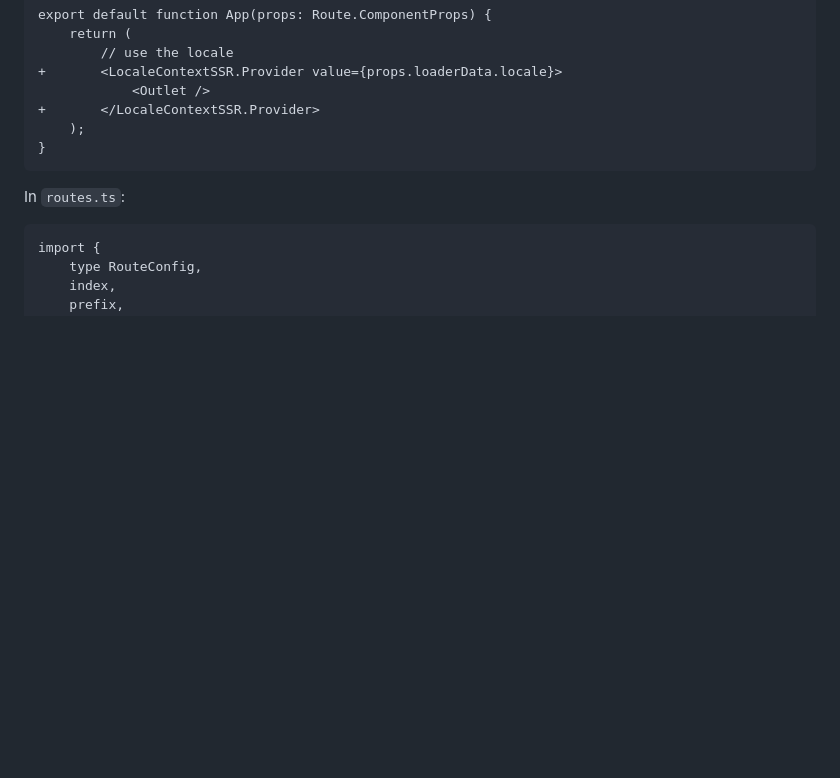
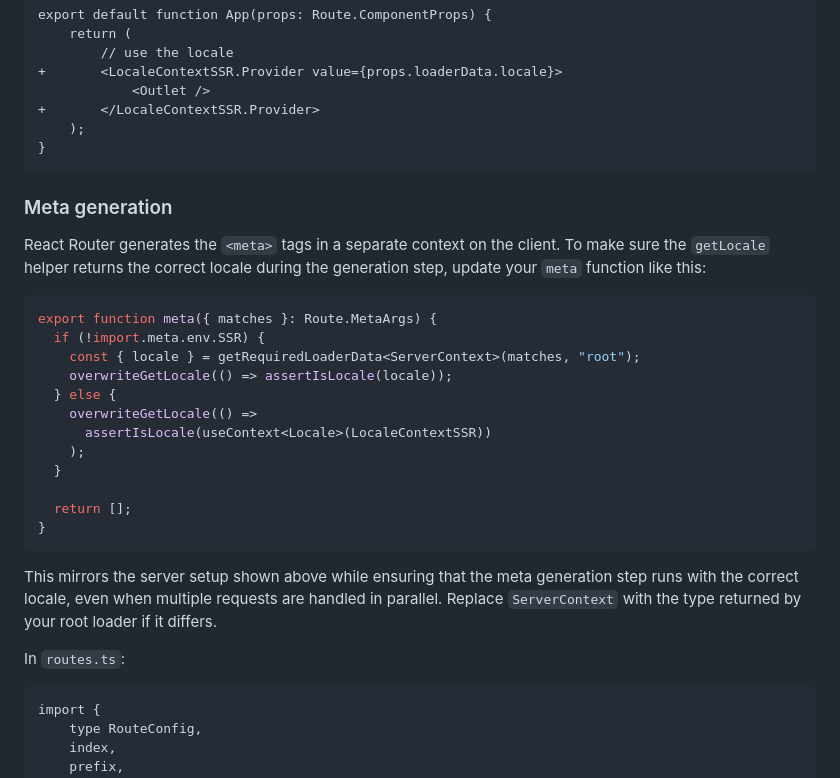
Before and after one commit to opral/inlang-paraglide-js, a Markdown page: examples/react-router/README.md, the part around the change. Rendered like a GitHub page; blank space fills up the shorter version.

Commit message:
docs: document meta locale handling for react router example

````diff
--- a/examples/react-router/README.md
+++ b/examples/react-router/README.md
@@ -130,6 +130,32 @@ export default function App(props: Route.ComponentProps) {
 }
 ```
 
+### Meta generation
+
+React Router generates the `<meta>` tags in a separate context on the client. To
+make sure the `getLocale` helper returns the correct locale during the
+generation step, update your `meta` function like this:
+
+```ts
+export function meta({ matches }: Route.MetaArgs) {
+  if (!import.meta.env.SSR) {
+    const { locale } = getRequiredLoaderData<ServerContext>(matches, "root");
+    overwriteGetLocale(() => assertIsLocale(locale));
+  } else {
+    overwriteGetLocale(() =>
+      assertIsLocale(useContext<Locale>(LocaleContextSSR))
+    );
+  }
+
+  return [];
+}
+```
+
+This mirrors the server setup shown above while ensuring that the meta
+generation step runs with the correct locale, even when multiple requests are
+handled in parallel. Replace `ServerContext` with the type returned by your root
+loader if it differs.
+
 In `routes.ts`:
 
 ```diff
````
